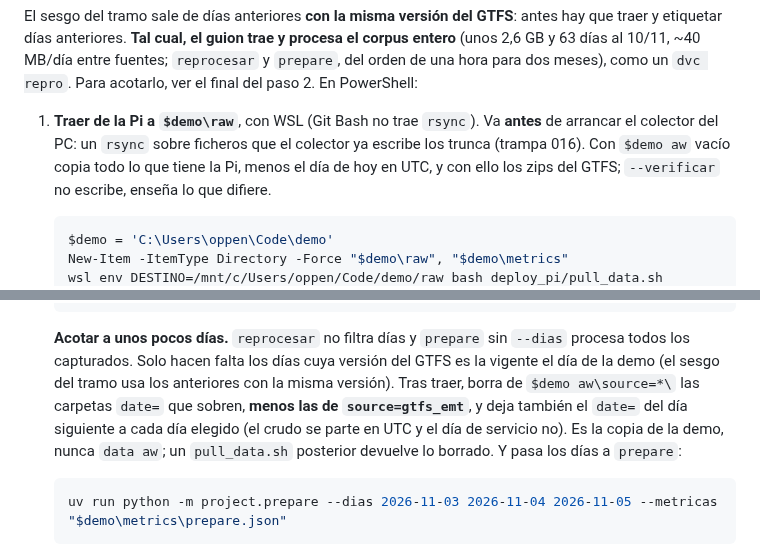
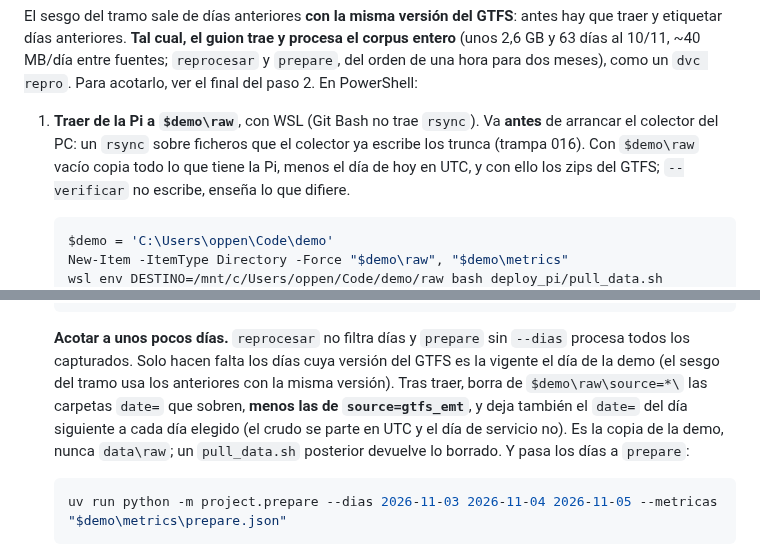
Before and after one commit to Oppen-OC/TFM, a Markdown page: README.md, 2 parts joined by grey strips. GitHub-like rendering.

Commit message:
docs(readme): las rutas de la demo con su barra

````diff
--- a/README.md
+++ b/README.md
@@ -173,8 +173,7 @@ corpus entero** (unos 2,6 GB y 63 días al 10/11, ~40 MB/día entre fuentes;
 
 1. **Traer de la Pi a `$demo\raw`**, con WSL (Git Bash no trae `rsync`). Va
    **antes** de arrancar el colector del PC: un `rsync` sobre ficheros que el
-   colector ya escribe los trunca (trampa 016). Con `$demo
-aw` vacío copia todo lo
+   colector ya escribe los trunca (trampa 016). Con `$demo\raw` vacío copia todo lo
    que tiene la Pi, menos el día de hoy en UTC, y con ello los zips del GTFS;
    `--verificar` no escribe, enseña lo que difiere.
 
@@ -201,12 +200,10 @@ aw` vacío copia todo lo
    **Acotar a unos pocos días.** `reprocesar` no filtra días y `prepare` sin
    `--dias` procesa todos los capturados. Solo hacen falta los días cuya versión
    del GTFS es la vigente el día de la demo (el sesgo del tramo usa los
-   anteriores con la misma versión). Tras traer, borra de `$demo
-aw\source=*\`
+   anteriores con la misma versión). Tras traer, borra de `$demo\raw\source=*\`
    las carpetas `date=` que sobren, **menos las de `source=gtfs_emt`**, y deja
    también el `date=` del día siguiente a cada día elegido (el crudo se parte en
-   UTC y el día de servicio no). Es la copia de la demo, nunca `data
-aw`; un
+   UTC y el día de servicio no). Es la copia de la demo, nunca `data\raw`; un
    `pull_data.sh` posterior devuelve lo borrado. Y pasa los días a `prepare`:
 
    ```powershell
````
